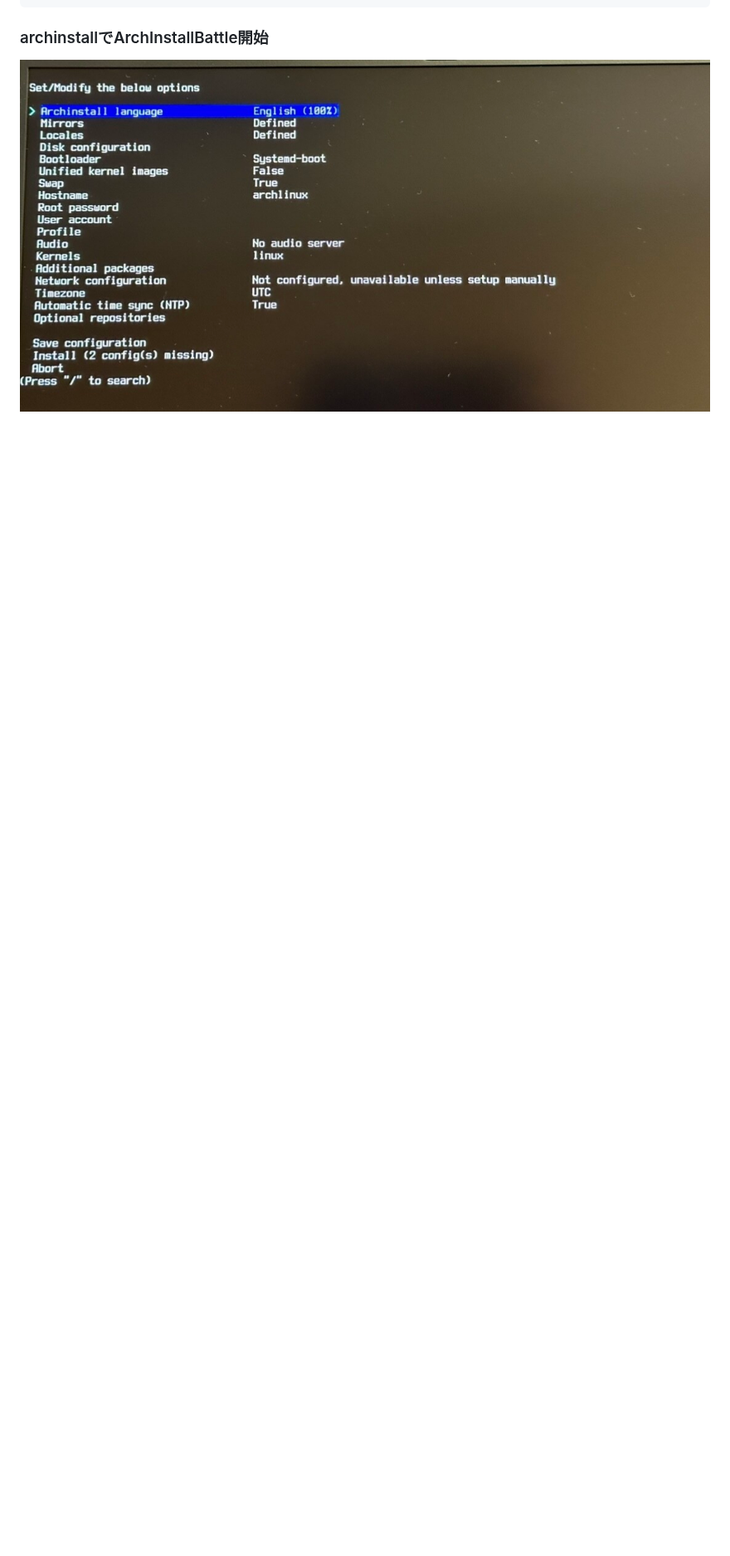
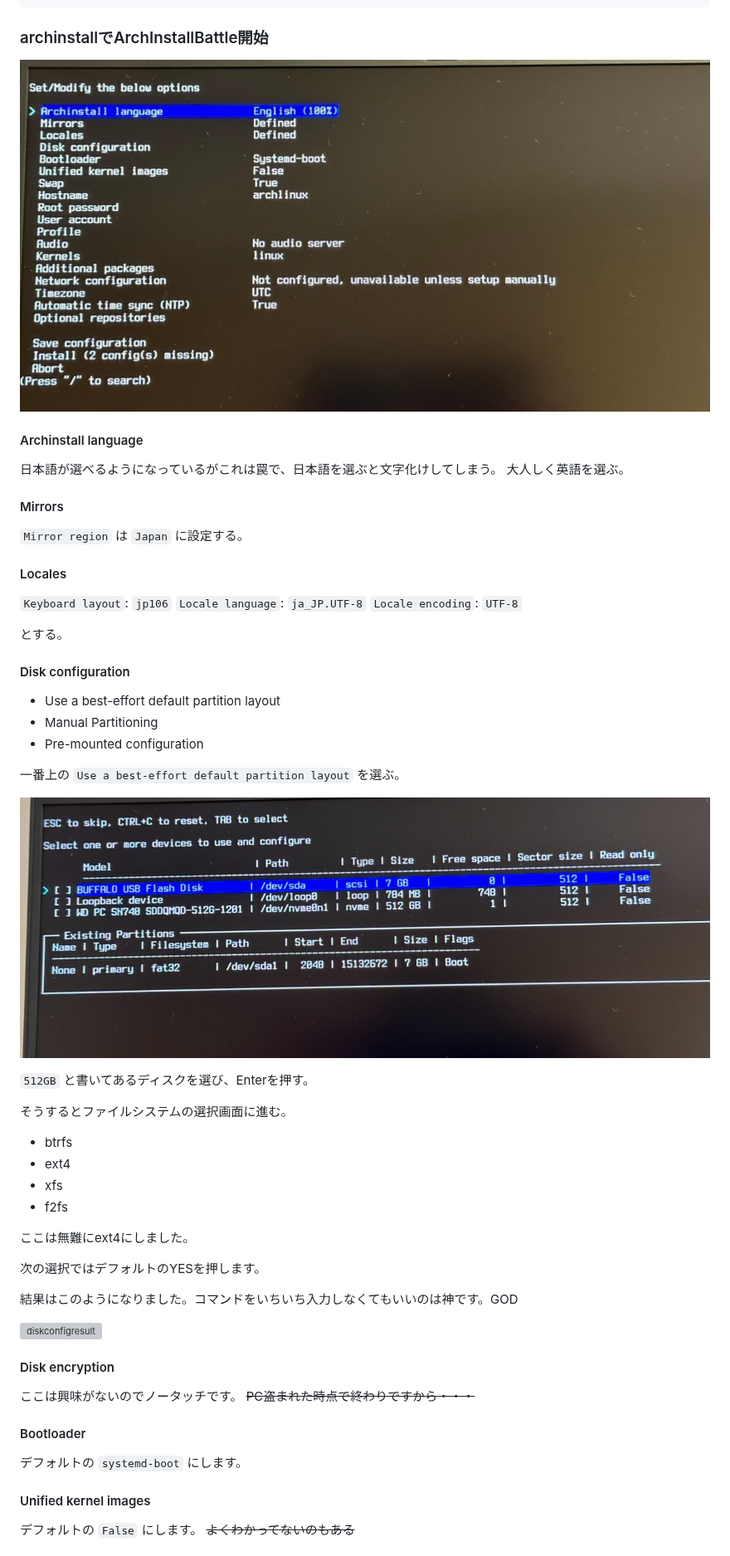
Before and after one commit to mimikun/zenn.dev, a Markdown page: articles/arch-install-battle.md, the part around one of its changes. Shown at 83% size. Drawn GitHub-style; pictures changed too: images/arch-install-battle/diskconfig.jpeg (added); blank space fills up the shorter version; grey boxes are pictures that could not be loaded.

```diff
--- a/articles/arch-install-battle.md
+++ b/articles/arch-install-battle.md
@@ -61,4 +61,61 @@ $ ping -c 4 google.com
 
 ![archinstallss](/images/arch-install-battle/archinstallss.jpeg)
 
-####
+#### Archinstall language
+
+日本語が選べるようになっているがこれは罠で、日本語を選ぶと文字化けしてしまう。
+大人しく英語を選ぶ。
+
+#### Mirrors
+
+`Mirror region` は `Japan` に設定する。
+
+#### Locales
+
+`Keyboard layout`: `jp106`
+`Locale language`: `ja_JP.UTF-8`
+`Locale encoding`: `UTF-8`
+
+とする。
+
+#### Disk configuration
+
+- Use a best-effort default partition layout
+- Manual Partitioning
+- Pre-mounted configuration
+
+一番上の `Use a best-effort default partition layout` を選ぶ。
+
+![diskconfig](/images/arch-install-battle/diskconfig.jpeg)
+
+`512GB` と書いてあるディスクを選び、Enterを押す。
+
+そうするとファイルシステムの選択画面に進む。
+
+- btrfs
+- ext4
+- xfs
+- f2fs
+
+ここは無難にext4にしました。
+
+次の選択ではデフォルトのYESを押します。
+
+結果はこのようになりました。コマンドをいちいち入力しなくてもいいのは神です。GOD
+
+![diskconfigresult](/images/arch-install-battle/diskconfigresult.jpeg)
+
+#### Disk encryption
+
+ここは興味がないのでノータッチです。
+~~PC盗まれた時点で終わりですから・・・~~
+
+#### Bootloader
+
+デフォルトの `systemd-boot` にします。
+
+#### Unified kernel images
+
+デフォルトの `False` にします。
+~~よくわかってないのもある~~
+
```
Also changed, not shown: other parts of articles/arch-install-battle.md (+74 -1 lines), 1 other file.
